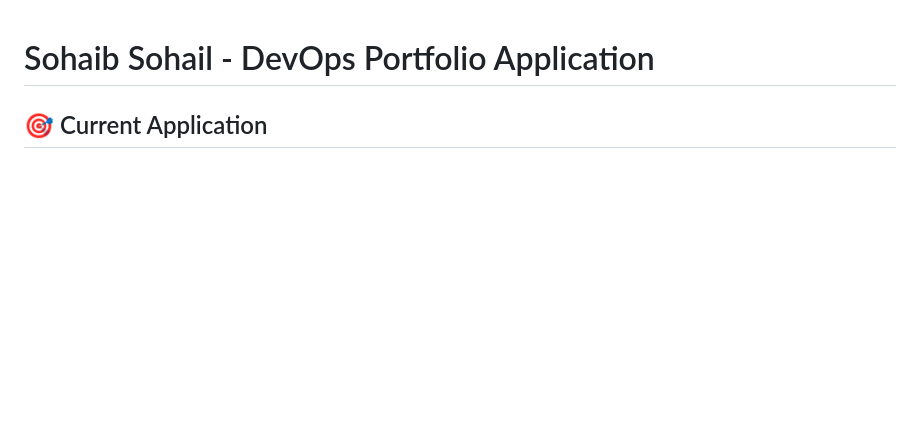
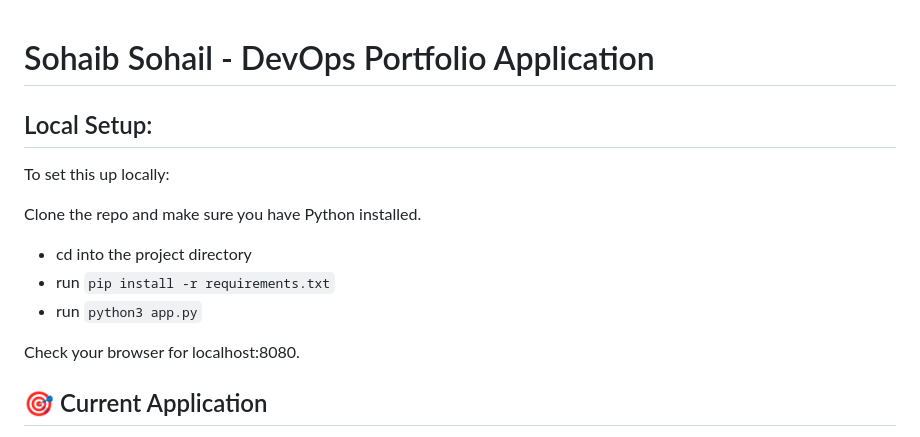
Before and after one commit to sohaibsohail98/terraform-aws-ecs-webapp, a Markdown page: README.md, the part around the change. Rendered like a GitHub page; blank space fills up the shorter version.

Commit message:
added some readme

````diff
--- a/README.md
+++ b/README.md
@@ -1,4 +1,16 @@
 # Sohaib Sohail - DevOps Portfolio Application
+
+## Local Setup:
+
+To set this up locally:
+
+Clone the repo and make sure you have Python installed.
+
+- cd into the project directory
+- run ```pip install -r requirements.txt```
+- run ```python3 app.py```
+
+Check your browser for localhost:8080.
 
 ## 🎯 Current Application
 
````
